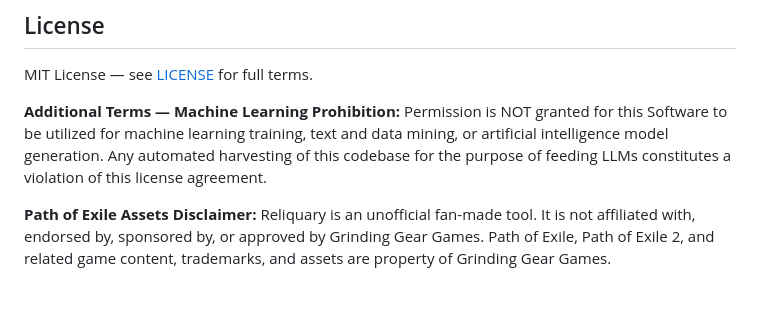
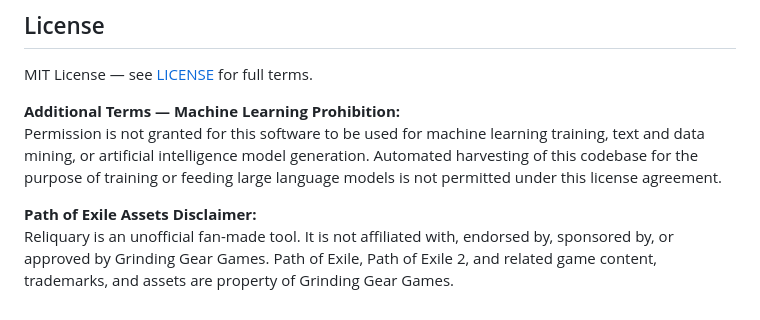
Before and after one commit to kidans/PoE2-Reliquary, a Markdown page: README.md, the part around one of its changes. Rendered like a GitHub page.

```diff
--- a/README.md
+++ b/README.md
@@ -128,6 +137,8 @@ Reliquary builds on ideas, data, and inspiration from the Path of Exile communit
 
 MIT License — see [LICENSE](LICENSE) for full terms.
 
-**Additional Terms — Machine Learning Prohibition:** Permission is NOT granted for this Software to be utilized for machine learning training, text and data mining, or artificial intelligence model generation. Any automated harvesting of this codebase for the purpose of feeding LLMs constitutes a violation of this license agreement.
+**Additional Terms — Machine Learning Prohibition:**
+Permission is not granted for this software to be used for machine learning training, text and data mining, or artificial intelligence model generation. Automated harvesting of this codebase for the purpose of training or feeding large language models is not permitted under this license agreement.
 
-**Path of Exile Assets Disclaimer:** Reliquary is an unofficial fan-made tool. It is not affiliated with, endorsed by, sponsored by, or approved by Grinding Gear Games. Path of Exile, Path of Exile 2, and related game content, trademarks, and assets are property of Grinding Gear Games.
+**Path of Exile Assets Disclaimer:**
+Reliquary is an unofficial fan-made tool. It is not affiliated with, endorsed by, sponsored by, or approved by Grinding Gear Games. Path of Exile, Path of Exile 2, and related game content, trademarks, and assets are property of Grinding Gear Games.
```
Also changed, not shown: other parts of README.md (+50 -41 lines).
